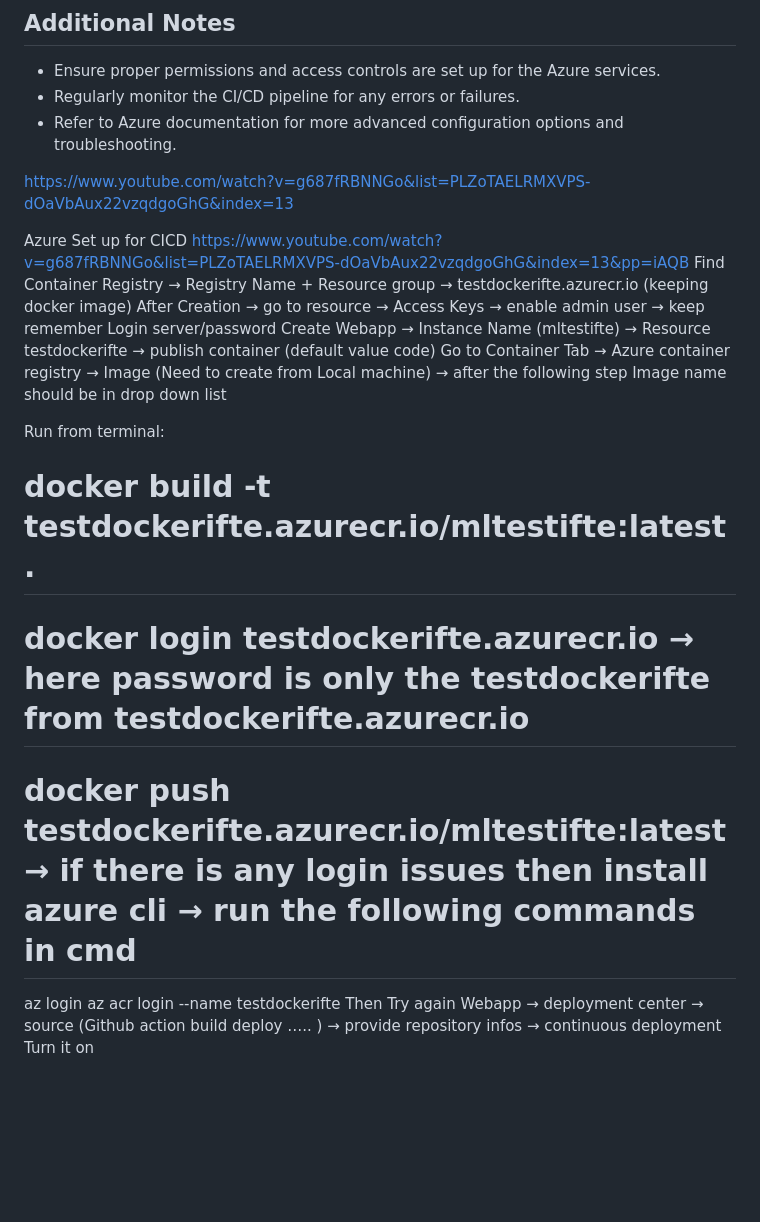
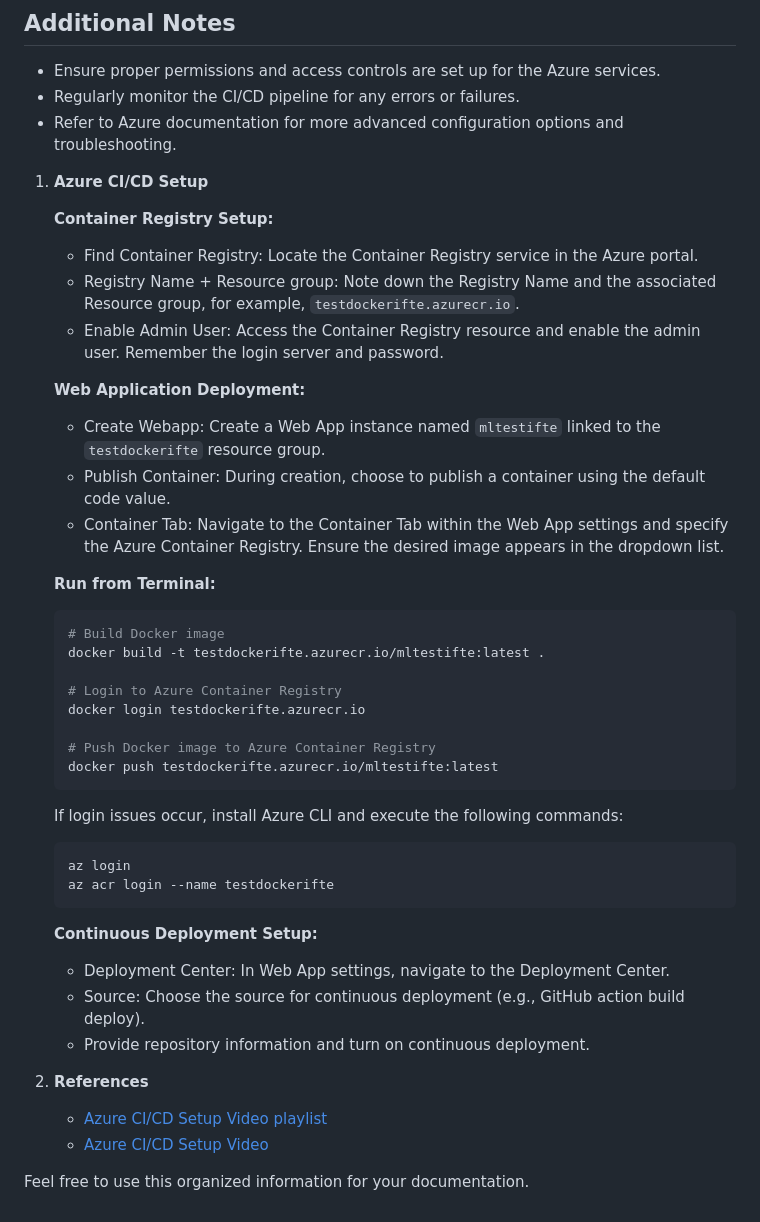
Before and after one commit to Iftekhar-mobin/mlproject_regression_azure, a Markdown page: resources.md, the part around the change. Drawn GitHub-style; blank space fills up the shorter version.

Commit message:
resource added 2

````diff
--- a/resources.md
+++ b/resources.md
@@ -54,22 +54,42 @@ docker push testdockerifte.azurecr.io/mltestifte:latest
 - Refer to Azure documentation for more advanced configuration options and troubleshooting.
 
 
+1. **Azure CI/CD Setup**
 
-https://www.youtube.com/watch?v=g687fRBNNGo&list=PLZoTAELRMXVPS-dOaVbAux22vzqdgoGhG&index=13
+    **Container Registry Setup:**
+    - Find Container Registry: Locate the Container Registry service in the Azure portal.
+    - Registry Name + Resource group: Note down the Registry Name and the associated Resource group, for example, `testdockerifte.azurecr.io`.
+    - Enable Admin User: Access the Container Registry resource and enable the admin user. Remember the login server and password.
 
-Azure Set up for CICD
-https://www.youtube.com/watch?v=g687fRBNNGo&list=PLZoTAELRMXVPS-dOaVbAux22vzqdgoGhG&index=13&pp=iAQB
-Find Container Registry → Registry Name + Resource group → testdockerifte.azurecr.io (keeping docker image)
-After Creation → go to resource → Access Keys → enable admin user → keep remember
-Login server/password
-Create Webapp → Instance Name (mltestifte) → Resource testdockerifte → publish container (default value code)
-Go to Container Tab → Azure container registry → Image (Need to create from Local machine) → after the following step Image name should be in drop down list
+    **Web Application Deployment:**
+    - Create Webapp: Create a Web App instance named `mltestifte` linked to the `testdockerifte` resource group.
+    - Publish Container: During creation, choose to publish a container using the default code value.
+    - Container Tab: Navigate to the Container Tab within the Web App settings and specify the Azure Container Registry. Ensure the desired image appears in the dropdown list.
 
-Run from terminal:
-# docker build -t testdockerifte.azurecr.io/mltestifte:latest .
-# docker login testdockerifte.azurecr.io → here password is only the testdockerifte from testdockerifte.azurecr.io
-# docker push testdockerifte.azurecr.io/mltestifte:latest  → if there is any login issues then install azure cli → run the following commands in cmd
-az login
-az acr login --name testdockerifte
-Then Try again
-Webapp → deployment center → source (Github action build deploy ….. ) → provide repository infos → continuous deployment Turn it on
+    **Run from Terminal:**
+    ```bash
+    # Build Docker image
+    docker build -t testdockerifte.azurecr.io/mltestifte:latest .
+
+    # Login to Azure Container Registry
+    docker login testdockerifte.azurecr.io
+
+    # Push Docker image to Azure Container Registry
+    docker push testdockerifte.azurecr.io/mltestifte:latest
+    ```
+    If login issues occur, install Azure CLI and execute the following commands:
+    ```bash
+    az login
+    az acr login --name testdockerifte
+    ```
+
+    **Continuous Deployment Setup:**
+    - Deployment Center: In Web App settings, navigate to the Deployment Center.
+    - Source: Choose the source for continuous deployment (e.g., GitHub action build deploy).
+    - Provide repository information and turn on continuous deployment.
+
+2. **References**
+   - [Azure CI/CD Setup Video playlist ](https://www.youtube.com/watch?v=g687fRBNNGo&list=PLZoTAELRMXVPS-dOaVbAux22vzqdgoGhG&index=13)
+   - [Azure CI/CD Setup Video ](https://www.youtube.com/watch?v=g687fRBNNGo&list=PLZoTAELRMXVPS-dOaVbAux22vzqdgoGhG&index=13&pp=iAQB)
+
+Feel free to use this organized information for your documentation.
````
